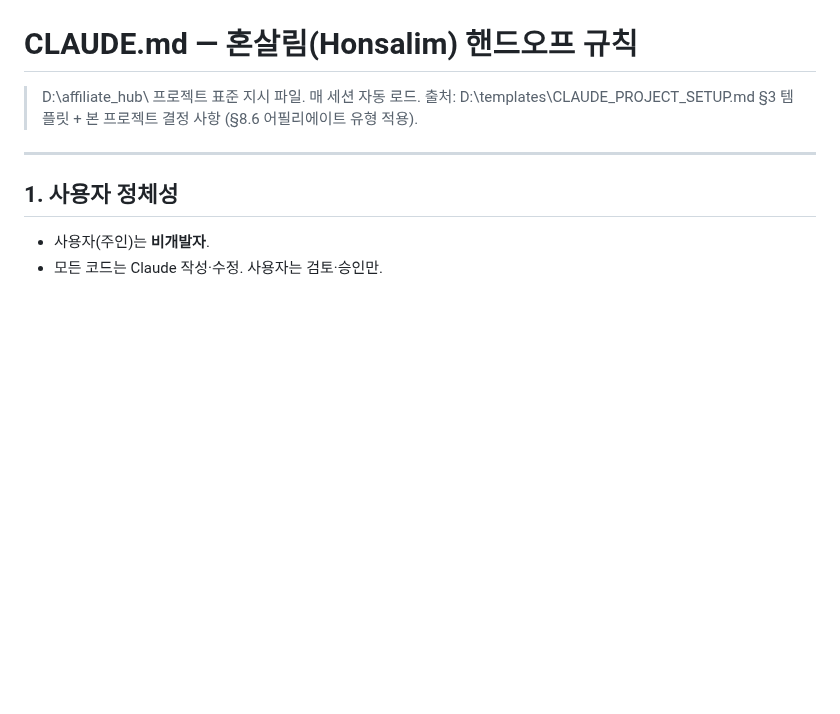
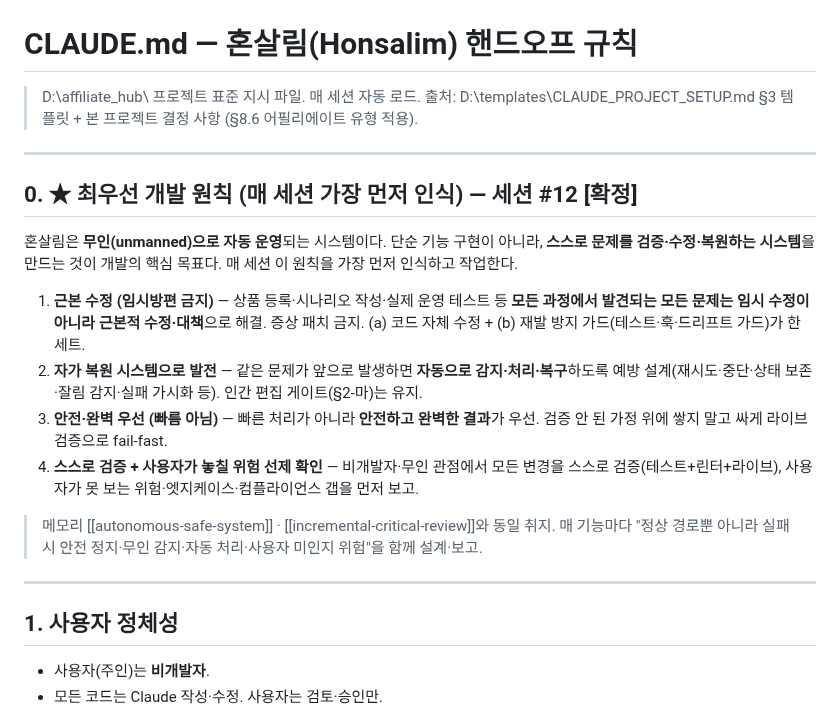
Before and after one commit to hangyundock/honsalim, a Markdown page: CLAUDE.md, the part around the change. Drawn GitHub-style; blank space fills up the shorter version.

Commit message:
[2026-05-30 #12] CLAUDE.md §0 최우선 개발 원칙 — 무인·근본수정·자가복원·안전완벽 (매 세션 인식)
- 사용자 강조: 무인 운영 시스템이므로 모든 문제는 임시방편 아닌 근본 수정, 자동 감지·해결
  (자가복원) 시스템으로 발전, 빠름보다 안전·완벽 우선 — 이것이 개발의 핵심 목표.
- 매 세션이 매번 듣지 않아도 우선 인식하도록 항상 자동 로드되는 CLAUDE.md §0에 명시 +
  메모리 [[autonomous-safe-system]] 강화([★최우선] 표기) + MEMORY.md 인덱스 갱신.

Co-Authored-By: Claude Opus 4.8 (1M context) <noreply@anthropic.com>

```diff
--- a/CLAUDE.md
+++ b/CLAUDE.md
@@ -2,6 +2,19 @@
 
 > D:\affiliate_hub\ 프로젝트 표준 지시 파일. 매 세션 자동 로드.
 > 출처: D:\templates\CLAUDE_PROJECT_SETUP.md §3 템플릿 + 본 프로젝트 결정 사항 (§8.6 어필리에이트 유형 적용).
+
+---
+
+## 0. ★ 최우선 개발 원칙 (매 세션 가장 먼저 인식) — 세션 #12 [확정]
+
+혼살림은 **무인(unmanned)으로 자동 운영**되는 시스템이다. 단순 기능 구현이 아니라, **스스로 문제를 검증·수정·복원하는 시스템**을 만드는 것이 개발의 핵심 목표다. 매 세션 이 원칙을 가장 먼저 인식하고 작업한다.
+
+1. **근본 수정 (임시방편 금지)** — 상품 등록·시나리오 작성·실제 운영 테스트 등 **모든 과정에서 발견되는 모든 문제는 임시 수정이 아니라 근본적 수정·대책**으로 해결. 증상 패치 금지. (a) 코드 자체 수정 + (b) 재발 방지 가드(테스트·훅·드리프트 가드)가 한 세트.
+2. **자가 복원 시스템으로 발전** — 같은 문제가 앞으로 발생하면 **자동으로 감지·처리·복구**하도록 예방 설계(재시도·중단·상태 보존·잘림 감지·실패 가시화 등). 인간 편집 게이트(§2-마)는 유지.
+3. **안전·완벽 우선 (빠름 아님)** — 빠른 처리가 아니라 **안전하고 완벽한 결과**가 우선. 검증 안 된 가정 위에 쌓지 말고 싸게 라이브 검증으로 fail-fast.
+4. **스스로 검증 + 사용자가 놓칠 위험 선제 확인** — 비개발자·무인 관점에서 모든 변경을 스스로 검증(테스트+린터+라이브), 사용자가 못 보는 위험·엣지케이스·컴플라이언스 갭을 먼저 보고.
+
+> 메모리 [[autonomous-safe-system]] · [[incremental-critical-review]]와 동일 취지. 매 기능마다 "정상 경로뿐 아니라 실패 시 안전 정지·무인 감지·자동 처리·사용자 미인지 위험"을 함께 설계·보고.
 
 ---
 
```
